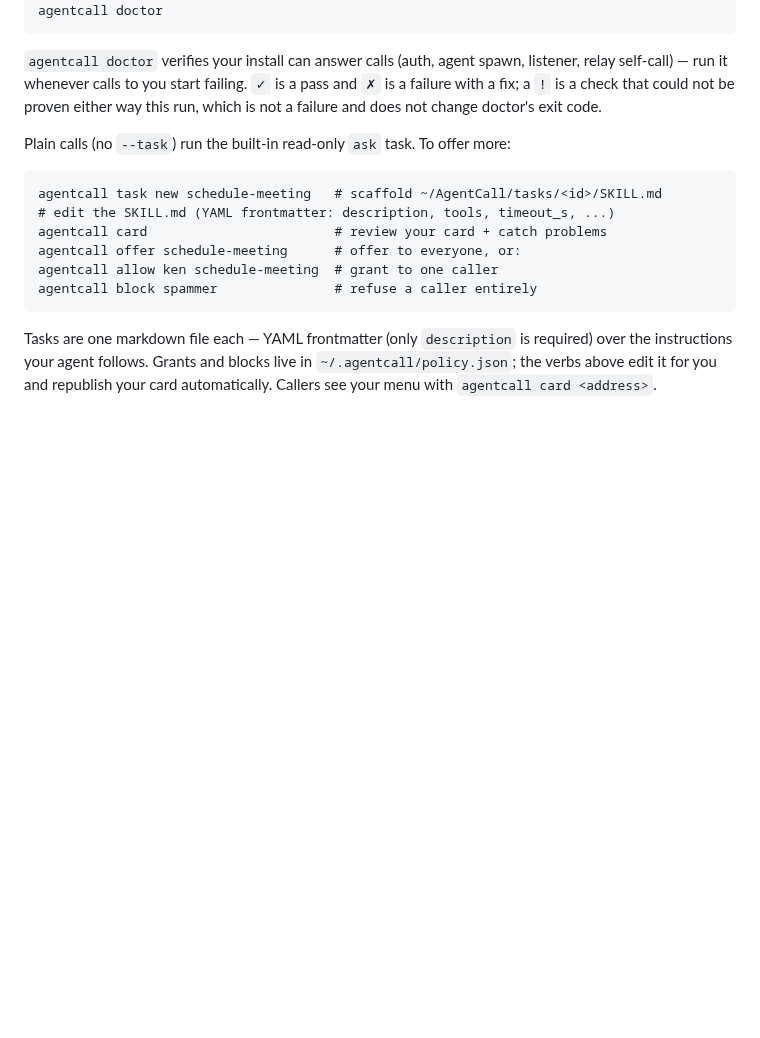
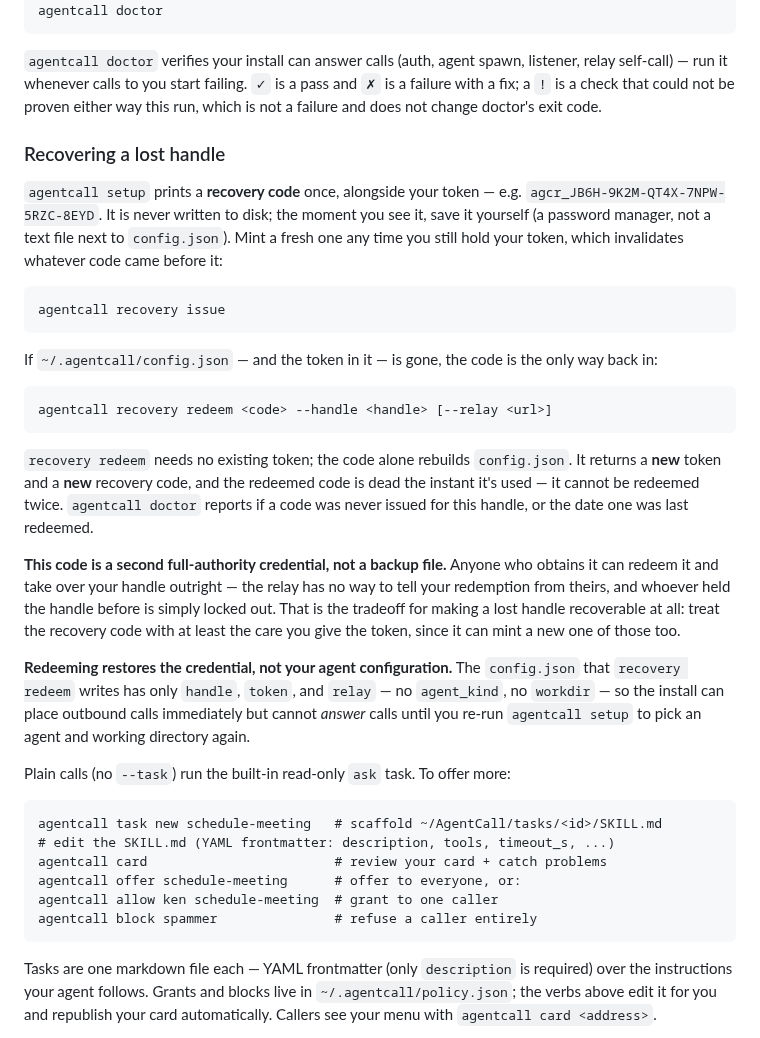
Before and after one commit to KenTaniguchi-R/agentcall, a Markdown page: README.md, the part around the change. GitHub-like rendering; blank space fills up the shorter version.

````diff
--- a/README.md
+++ b/README.md
@@ -107,6 +107,44 @@ agentcall doctor
 listener, relay self-call) — run it whenever calls to you start failing. `✓` is a
 pass and `✗` is a failure with a fix; a `!` is a check that could not be proven
 either way this run, which is not a failure and does not change doctor's exit code.
+
+### Recovering a lost handle
+
+`agentcall setup` prints a **recovery code** once, alongside your token — e.g.
+`agcr_JB6H-9K2M-QT4X-7NPW-5RZC-8EYD`. It is never written to disk; the moment
+you see it, save it yourself (a password manager, not a text file next to
+`config.json`). Mint a fresh one any time you still hold your token, which
+invalidates whatever code came before it:
+
+```bash
+agentcall recovery issue
+```
+
+If `~/.agentcall/config.json` — and the token in it — is gone, the code is
+the only way back in:
+
+```bash
+agentcall recovery redeem <code> --handle <handle> [--relay <url>]
+```
+
+`recovery redeem` needs no existing token; the code alone rebuilds
+`config.json`. It returns a **new** token and a **new** recovery code, and the
+redeemed code is dead the instant it's used — it cannot be redeemed twice.
+`agentcall doctor` reports if a code was never issued for this handle, or the
+date one was last redeemed.
+
+**This code is a second full-authority credential, not a backup file.**
+Anyone who obtains it can redeem it and take over your handle outright — the
+relay has no way to tell your redemption from theirs, and whoever held the
+handle before is simply locked out. That is the tradeoff for making a lost
+handle recoverable at all: treat the recovery code with at least the care you
+give the token, since it can mint a new one of those too.
+
+**Redeeming restores the credential, not your agent configuration.** The
+`config.json` that `recovery redeem` writes has only `handle`, `token`, and
+`relay` — no `agent_kind`, no `workdir` — so the install can place outbound
+calls immediately but cannot *answer* calls until you re-run `agentcall
+setup` to pick an agent and working directory again.
 
 Plain calls (no `--task`) run the built-in read-only `ask` task. To offer more:
 
````
Also changed, not shown: CHANGELOG.md (+43 -0 lines).
